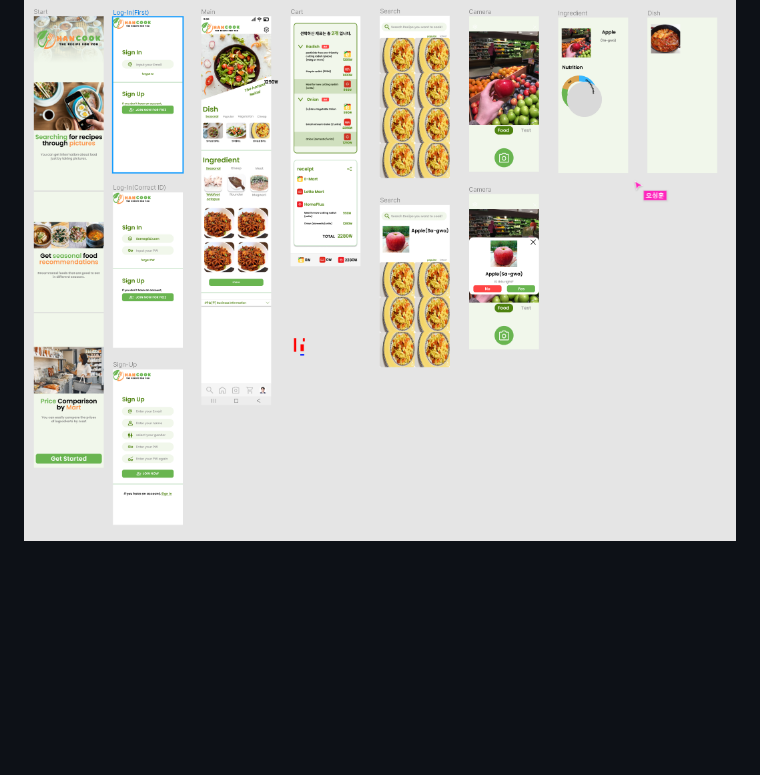
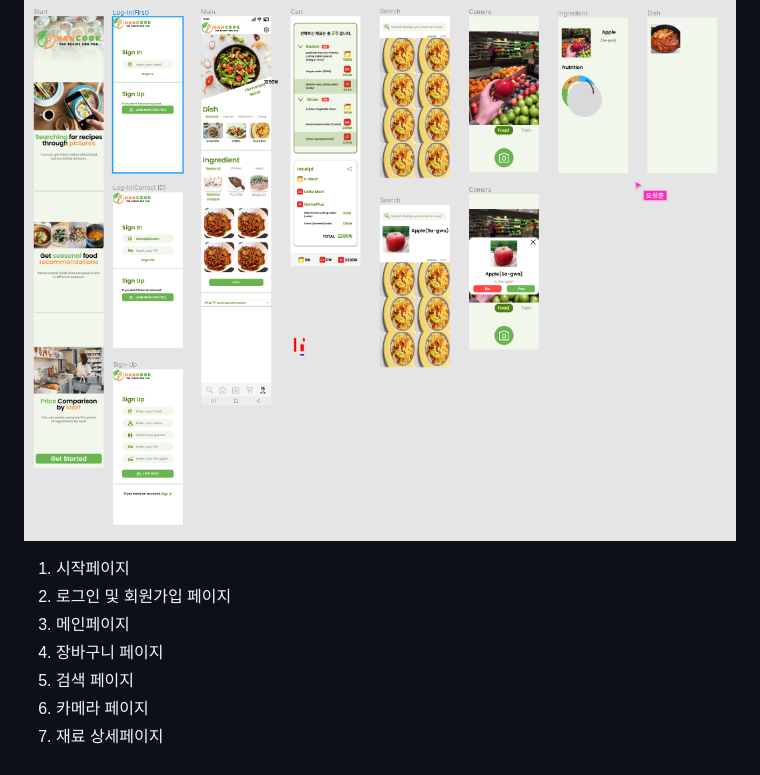
Before and after one commit to gobuig00/HanCook, a Markdown page: docs/README.md, the part around the change. Drawn GitHub-style; blank space fills up the shorter version.

Commit message:
extra : 피그마 제작 결과 Readme에 추가 (#16)

```diff
--- a/docs/README.md
+++ b/docs/README.md
@@ -109,3 +109,10 @@
 
 ## 와이어프레임 작성
 ![wireframe](./wireframe1.PNG)
+1. 시작페이지
+2. 로그인 및 회원가입 페이지
+3. 메인페이지
+4. 장바구니 페이지
+5. 검색 페이지
+6. 카메라 페이지
+7. 재료 상세페이지
```
